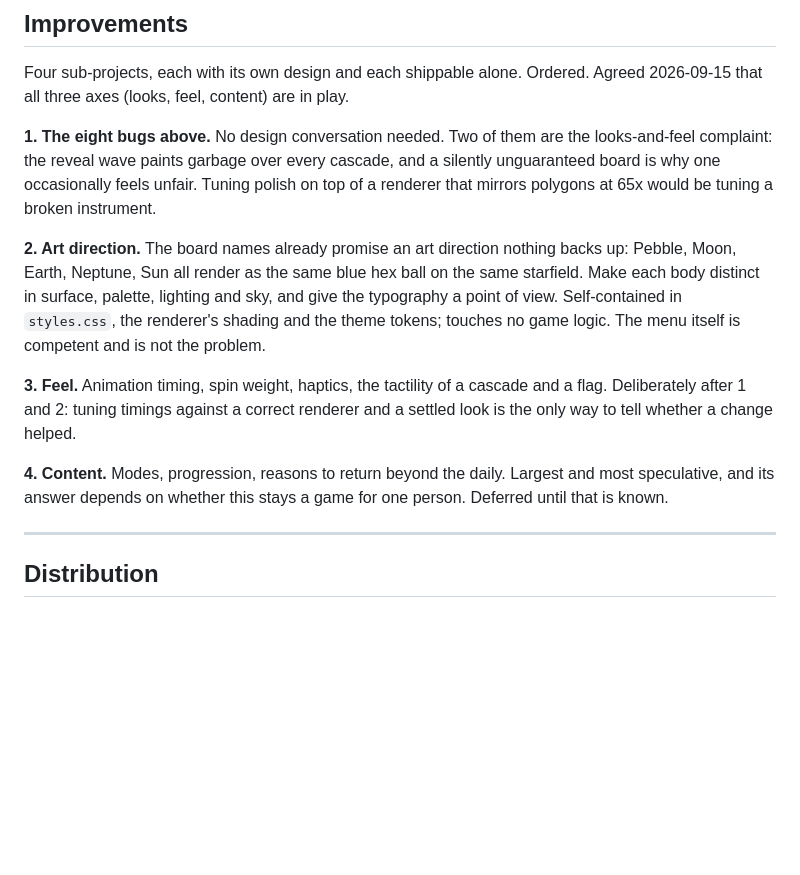
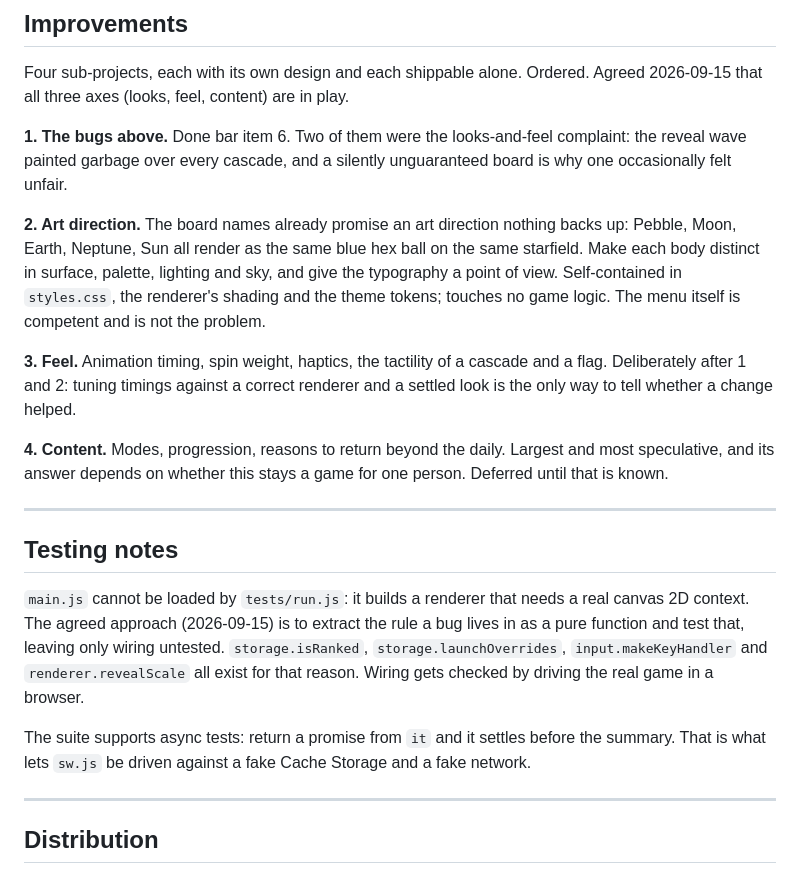
Before and after one commit to andreashustad/Hexsphere, a Markdown page: BACKLOG.md, the part around one of its changes. GitHub-like rendering; blank space fills up the shorter version.

```diff
--- a/BACKLOG.md
+++ b/BACKLOG.md
@@ -154,11 +51,9 @@ Do not act on them without confirming first.
 Four sub-projects, each with its own design and each shippable alone. Ordered.
 Agreed 2026-09-15 that all three axes (looks, feel, content) are in play.
 
-**1. The eight bugs above.** No design conversation needed. Two of them are the
-looks-and-feel complaint: the reveal wave paints garbage over every cascade, and
-a silently unguaranteed board is why one occasionally feels unfair. Tuning
-polish on top of a renderer that mirrors polygons at 65x would be tuning a
-broken instrument.
+**1. The bugs above.** Done bar item 6. Two of them were the looks-and-feel
+complaint: the reveal wave painted garbage over every cascade, and a silently
+unguaranteed board is why one occasionally felt unfair.
 
 **2. Art direction.** The board names already promise an art direction nothing
 backs up: Pebble, Moon, Earth, Neptune, Sun all render as the same blue hex ball
@@ -174,6 +69,21 @@ renderer and a settled look is the only way to tell whether a change helped.
 **4. Content.** Modes, progression, reasons to return beyond the daily. Largest
 and most speculative, and its answer depends on whether this stays a game for
 one person. Deferred until that is known.
+
+---
+
+## Testing notes
+
+`main.js` cannot be loaded by `tests/run.js`: it builds a renderer that needs a
+real canvas 2D context. The agreed approach (2026-09-15) is to extract the rule
+a bug lives in as a pure function and test that, leaving only wiring untested.
+`storage.isRanked`, `storage.launchOverrides`, `input.makeKeyHandler` and
+`renderer.revealScale` all exist for that reason. Wiring gets checked by driving
+the real game in a browser.
+
+The suite supports async tests: return a promise from `it` and it settles before
+the summary. That is what lets `sw.js` be driven against a fake Cache Storage
+and a fake network.
 
 ---
 
```
Also changed, not shown: other parts of BACKLOG.md (+22 -125 lines), CLAUDE.md (+7 -4 lines).
